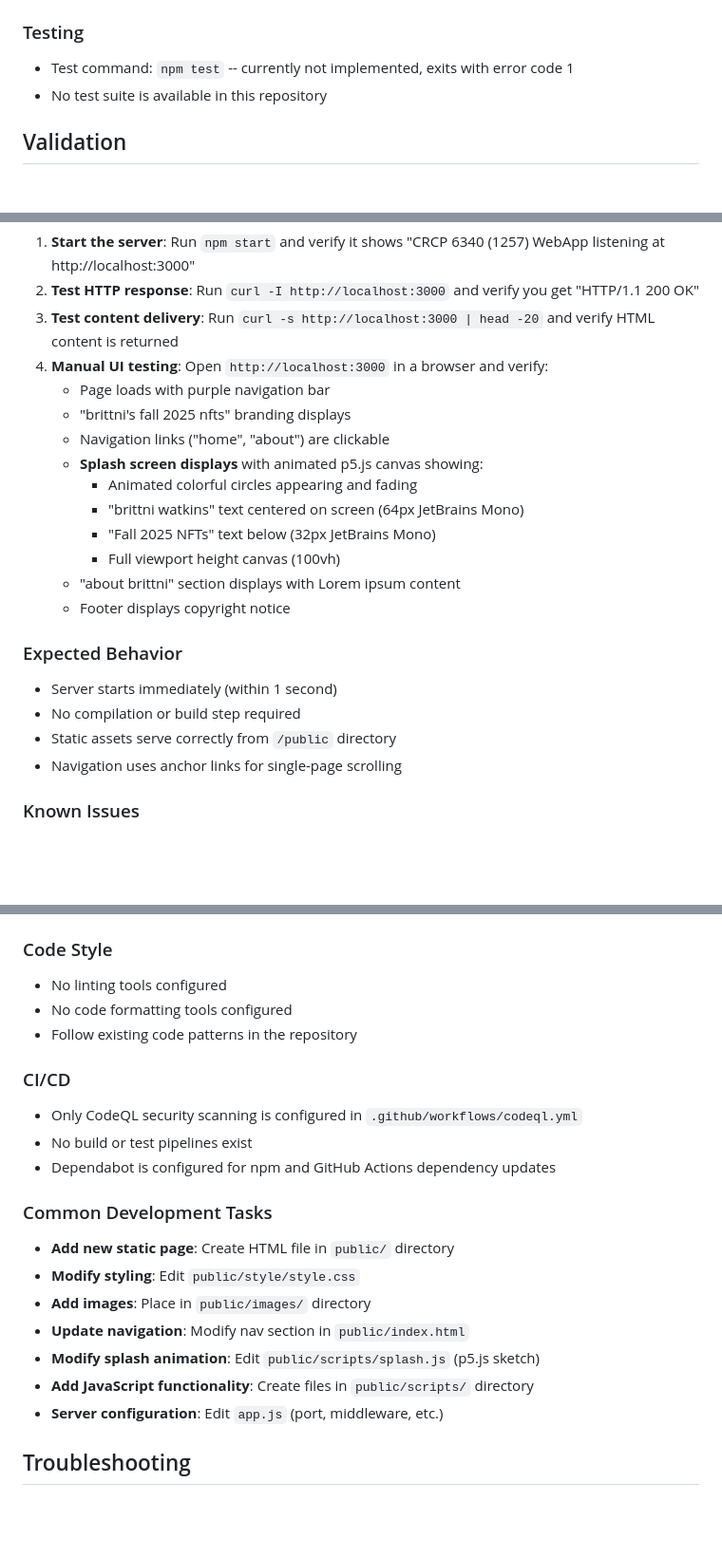
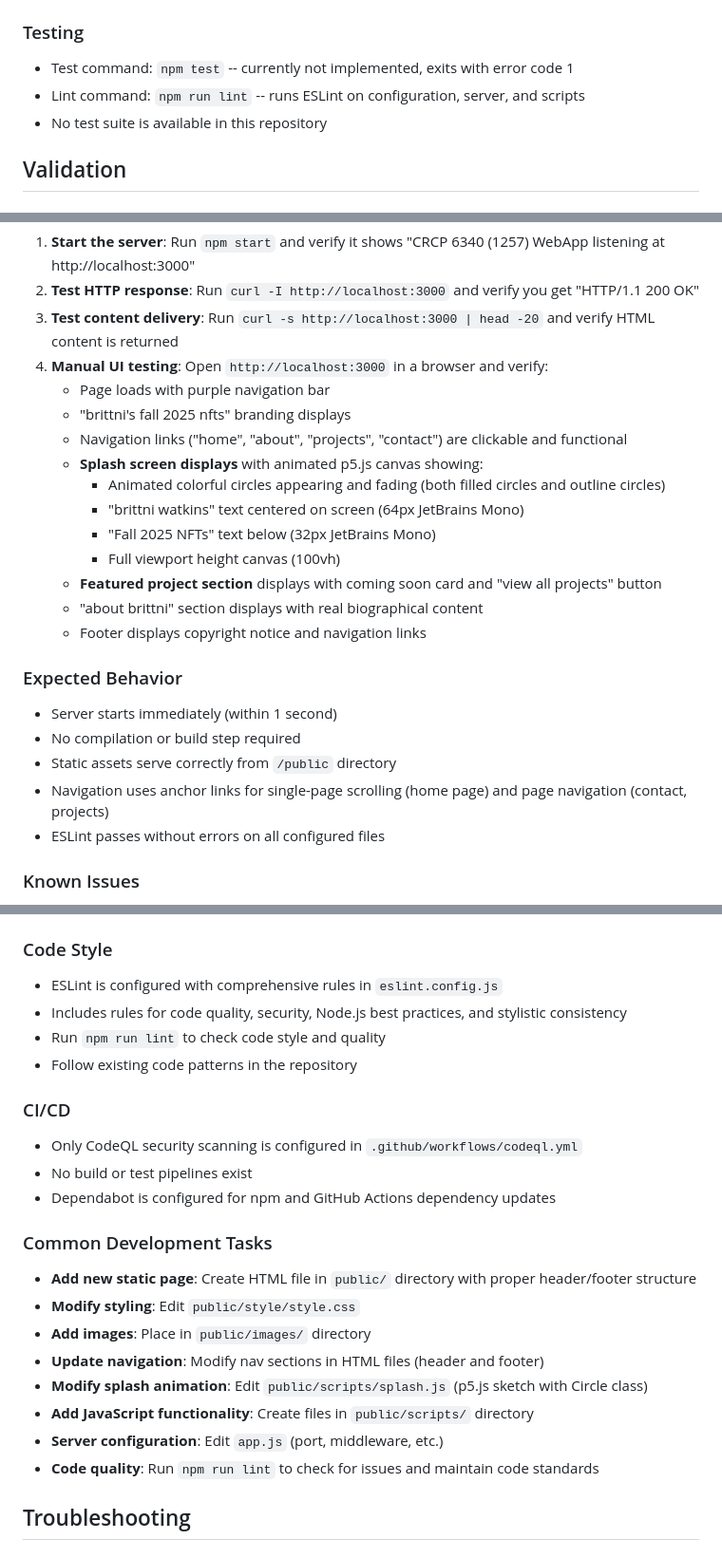
Before and after one commit to blwatkins/CRCP6340-1257_WebApp, a Markdown page: .github/copilot-instructions.md, 3 parts joined by grey strips. Shown at 95% size. Drawn GitHub-style; blank space fills up the shorter version.

```diff
--- a/.github/copilot-instructions.md
+++ b/.github/copilot-instructions.md
@@ -21,6 +21,7 @@ Always reference these instructions first and fallback to search or bash command
 
 ### Testing
 - Test command: `npm test` -- currently not implemented, exits with error code 1
+- Lint command: `npm run lint` -- runs ESLint on configuration, server, and scripts
 - No test suite is available in this repository
 
 ## Validation
@@ -34,20 +35,22 @@ After making any changes, ALWAYS validate the application by:
 4. **Manual UI testing**: Open `http://localhost:3000` in a browser and verify:
    - Page loads with purple navigation bar
    - "brittni's fall 2025 nfts" branding displays
-   - Navigation links ("home", "about") are clickable
+   - Navigation links ("home", "about", "projects", "contact") are clickable and functional
    - **Splash screen displays** with animated p5.js canvas showing:
-     - Animated colorful circles appearing and fading
+     - Animated colorful circles appearing and fading (both filled circles and outline circles)
      - "brittni watkins" text centered on screen (64px JetBrains Mono)
      - "Fall 2025 NFTs" text below (32px JetBrains Mono)
      - Full viewport height canvas (100vh)
-   - "about brittni" section displays with Lorem ipsum content
-   - Footer displays copyright notice
+   - **Featured project section** displays with coming soon card and "view all projects" button
+   - "about brittni" section displays with real biographical content
+   - Footer displays copyright notice and navigation links
 
 ### Expected Behavior
 - Server starts immediately (within 1 second)
 - No compilation or build step required
 - Static assets serve correctly from `/public` directory
-- Navigation uses anchor links for single-page scrolling
+- Navigation uses anchor links for single-page scrolling (home page) and page navigation (contact, projects)
+- ESLint passes without errors on all configured files
 
 ### Known Issues
 - External resources (Google Fonts, Bootstrap CDN, p5.js CDN) may be blocked in some environments - this is normal and doesn't affect core functionality
@@ -146,8 +161,9 @@ public/
 - Always test both production (`npm start`) and development (`npm run dev`) modes
 
 ### Code Style
-- No linting tools configured
-- No code formatting tools configured
+- ESLint is configured with comprehensive rules in `eslint.config.js`
+- Includes rules for code quality, security, Node.js best practices, and stylistic consistency
+- Run `npm run lint` to check code style and quality
 - Follow existing code patterns in the repository
 
 ### CI/CD
@@ -156,13 +172,14 @@ public/
 - Dependabot is configured for npm and GitHub Actions dependency updates
 
 ### Common Development Tasks
-- **Add new static page**: Create HTML file in `public/` directory
+- **Add new static page**: Create HTML file in `public/` directory with proper header/footer structure
 - **Modify styling**: Edit `public/style/style.css`
 - **Add images**: Place in `public/images/` directory
-- **Update navigation**: Modify nav section in `public/index.html`
-- **Modify splash animation**: Edit `public/scripts/splash.js` (p5.js sketch)
+- **Update navigation**: Modify nav sections in HTML files (header and footer)
+- **Modify splash animation**: Edit `public/scripts/splash.js` (p5.js sketch with Circle class)
 - **Add JavaScript functionality**: Create files in `public/scripts/` directory
 - **Server configuration**: Edit `app.js` (port, middleware, etc.)
+- **Code quality**: Run `npm run lint` to check for issues and maintain code standards
 
 ## Troubleshooting
 
```
Also changed, not shown: other parts of .github/copilot-instructions.md (+20 -8 lines).
